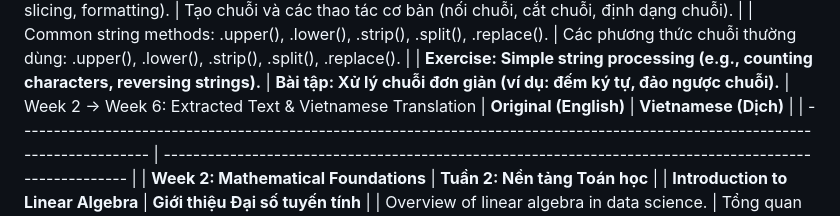
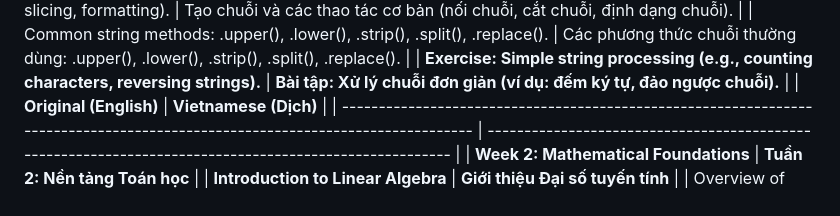
Before and after one commit to vancv43/Quanskill, a Markdown page: README.md, the part around the change. Drawn GitHub-style.

```diff
--- a/README.md
+++ b/README.md
@@ -15,7 +15,6 @@
 | Creating strings and basic operations (concatenation, slicing, formatting).                         | Tạo chuỗi và các thao tác cơ bản (nối chuỗi, cắt chuỗi, định dạng chuỗi).                     |
 | Common string methods: .upper(), .lower(), .strip(), .split(), .replace().                          | Các phương thức chuỗi thường dùng: .upper(), .lower(), .strip(), .split(), .replace().        |
 | **Exercise: Simple string processing (e.g., counting characters, reversing strings).**              | **Bài tập: Xử lý chuỗi đơn giản (ví dụ: đếm ký tự, đảo ngược chuỗi).**                        |
-Week 2 → Week 6: Extracted Text & Vietnamese Translation
 | **Original (English)**                                                                                                        | **Vietnamese (Dịch)**                                                                                  |
 | ----------------------------------------------------------------------------------------------------------------------------- | ------------------------------------------------------------------------------------------------------ |
 | **Week 2: Mathematical Foundations**                                                                                          | **Tuần 2: Nền tảng Toán học**                                                                          |
```
